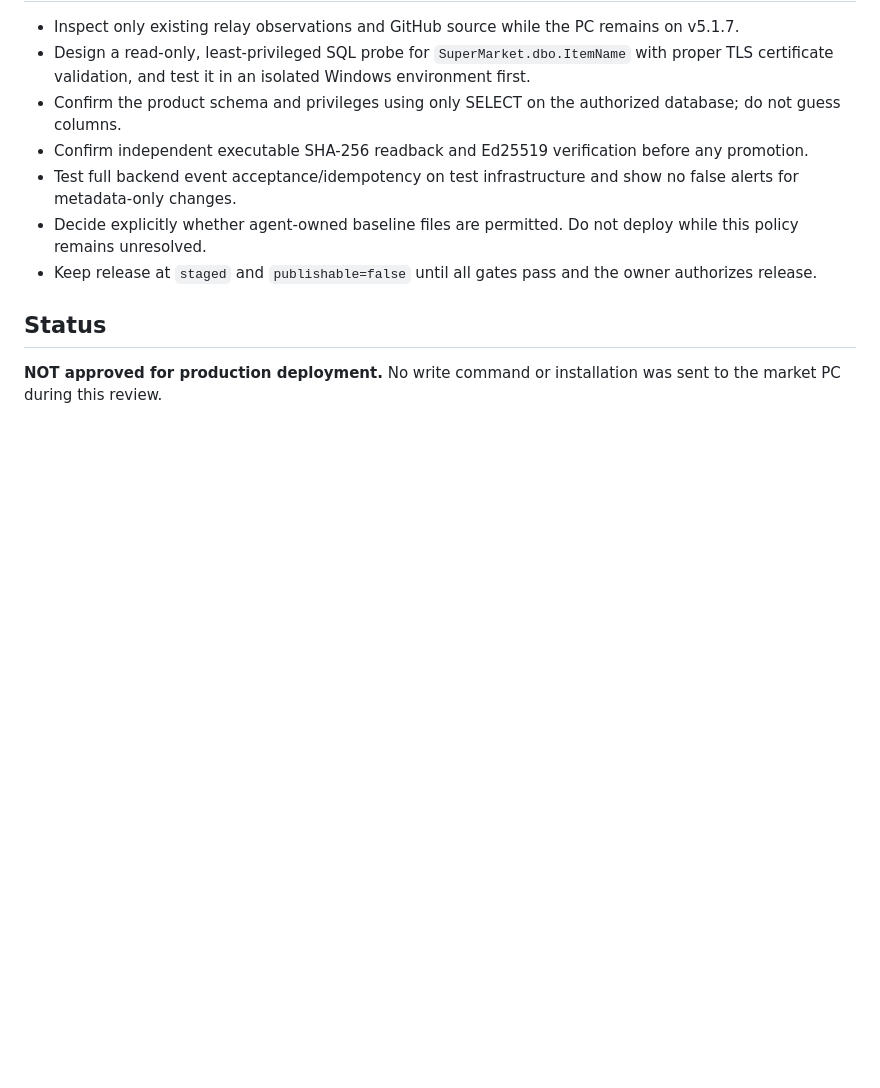
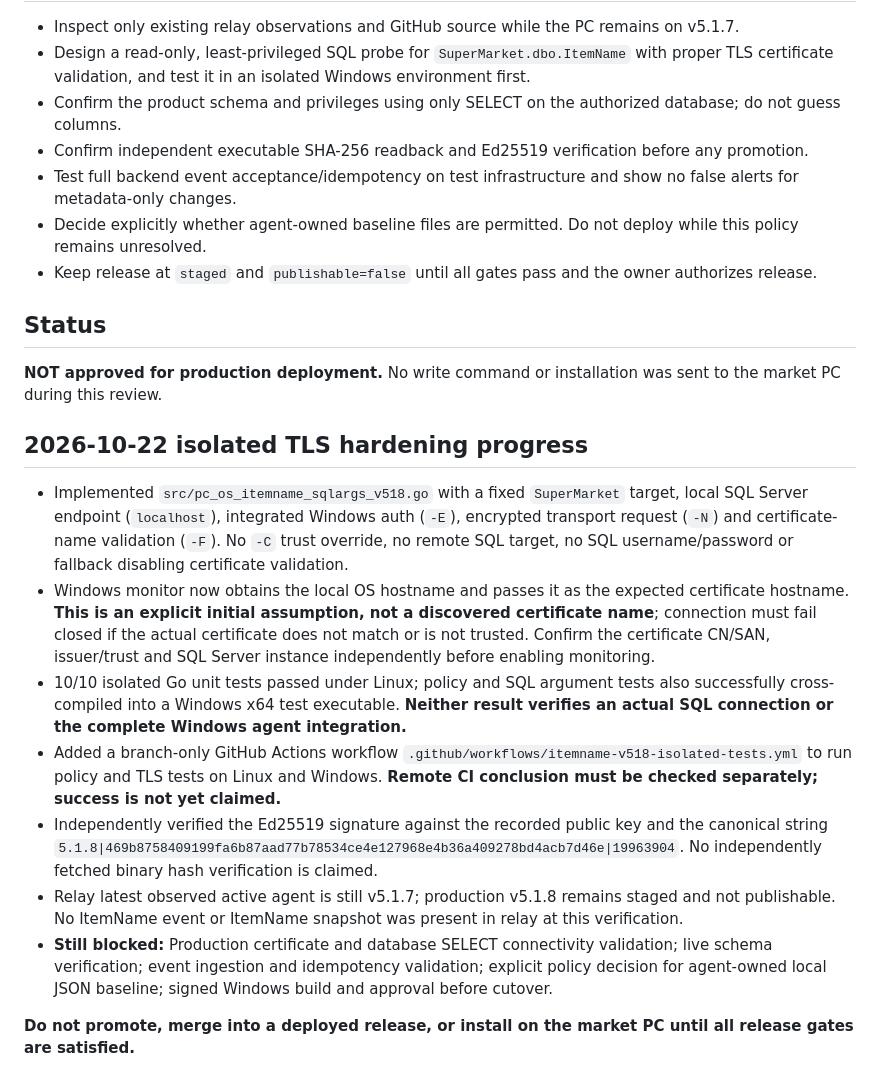
Before and after one commit to arambarzani07/ZhiroxAi2026, a Markdown page: docs/ITEMNAME_V518_RELEASE_GATE_2026-10-22.md, the part around the change. GitHub-like rendering; blank space fills up the shorter version.

Commit message:
docs(itemname): record 10 passing isolated tests and verified TLS release gates

```diff
--- a/docs/ITEMNAME_V518_RELEASE_GATE_2026-10-22.md
+++ b/docs/ITEMNAME_V518_RELEASE_GATE_2026-10-22.md
@@ -34,3 +34,15 @@
 
 ## Status
 **NOT approved for production deployment.** No write command or installation was sent to the market PC during this review.
+
+## 2026-10-22 isolated TLS hardening progress
+
+- Implemented `src/pc_os_itemname_sqlargs_v518.go` with a fixed `SuperMarket` target, local SQL Server endpoint (`localhost`), integrated Windows auth (`-E`), encrypted transport request (`-N`) and certificate-name validation (`-F`). No `-C` trust override, no remote SQL target, no SQL username/password or fallback disabling certificate validation.
+- Windows monitor now obtains the local OS hostname and passes it as the expected certificate hostname. **This is an explicit initial assumption, not a discovered certificate name**; connection must fail closed if the actual certificate does not match or is not trusted. Confirm the certificate CN/SAN, issuer/trust and SQL Server instance independently before enabling monitoring.
+- 10/10 isolated Go unit tests passed under Linux; policy and SQL argument tests also successfully cross-compiled into a Windows x64 test executable. **Neither result verifies an actual SQL connection or the complete Windows agent integration.**
+- Added a branch-only GitHub Actions workflow `.github/workflows/itemname-v518-isolated-tests.yml` to run policy and TLS tests on Linux and Windows. **Remote CI conclusion must be checked separately; success is not yet claimed.**
+- Independently verified the Ed25519 signature against the recorded public key and the canonical string `5.1.8|469b8758409199fa6b87aad77b78534ce4e127968e4b36a409278bd4acb7d46e|19963904`. No independently fetched binary hash verification is claimed.
+- Relay latest observed active agent is still v5.1.7; production v5.1.8 remains staged and not publishable. No ItemName event or ItemName snapshot was present in relay at this verification.
+- **Still blocked:** Production certificate and database SELECT connectivity validation; live schema verification; event ingestion and idempotency validation; explicit policy decision for agent-owned local JSON baseline; signed Windows build and approval before cutover.
+
+**Do not promote, merge into a deployed release, or install on the market PC until all release gates are satisfied.**
```
